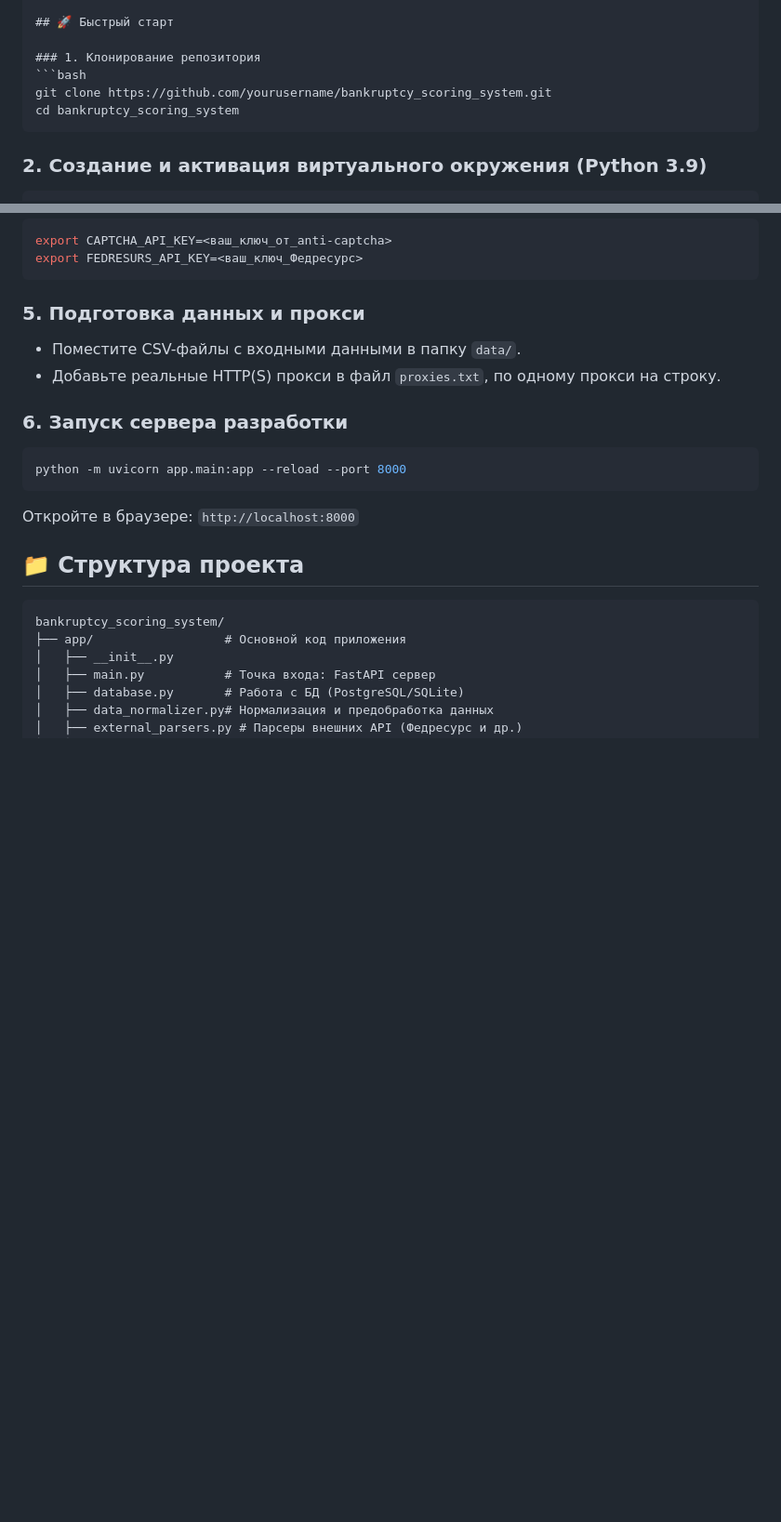
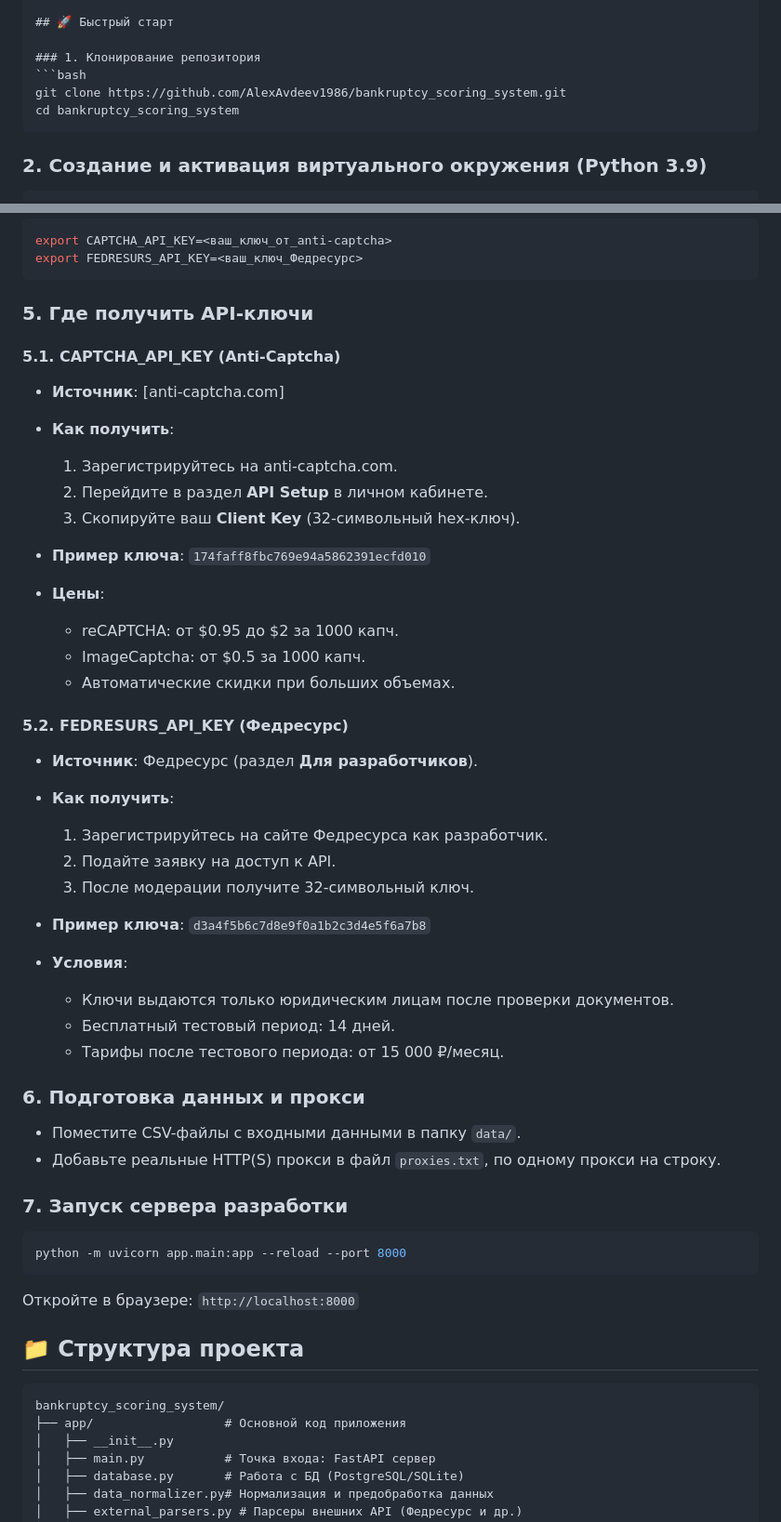
Before and after one commit to AlexAvdeev1986/bankruptcy_scoring_system, a Markdown page: README.md, 2 parts joined by grey strips. Shown: that part at 93% size. Drawn GitHub-style; blank space fills up the shorter version.

`````diff
--- a/README.md
+++ b/README.md
@@ -7,7 +7,7 @@
 
 ### 1. Клонирование репозитория
 ```bash
-git clone https://github.com/yourusername/bankruptcy_scoring_system.git
+git clone https://github.com/AlexAvdeev1986/bankruptcy_scoring_system.git
 cd bankruptcy_scoring_system
 ````
 
@@ -33,12 +33,44 @@ export CAPTCHA_API_KEY=<ваш_ключ_от_anti-captcha>
 export FEDRESURS_API_KEY=<ваш_ключ_Федресурс>
 ```
 
-### 5. Подготовка данных и прокси
+### 5. Где получить API-ключи
+
+#### 5.1. CAPTCHA\_API\_KEY (Anti-Captcha)
+
+* **Источник**: \[anti-captcha.com]
+* **Как получить**:
+
+  1. Зарегистрируйтесь на anti-captcha.com.
+  2. Перейдите в раздел **API Setup** в личном кабинете.
+  3. Скопируйте ваш **Client Key** (32-символьный hex-ключ).
+* **Пример ключа**: `174faff8fbc769e94a5862391ecfd010`
+* **Цены**:
+
+  * reCAPTCHA: от \$0.95 до \$2 за 1000 капч.
+  * ImageCaptcha: от \$0.5 за 1000 капч.
+  * Автоматические скидки при больших объемах.
+
+#### 5.2. FEDRESURS\_API\_KEY (Федресурс)
+
+* **Источник**: Федресурс (раздел **Для разработчиков**).
+* **Как получить**:
+
+  1. Зарегистрируйтесь на сайте Федресурса как разработчик.
+  2. Подайте заявку на доступ к API.
+  3. После модерации получите 32-символьный ключ.
+* **Пример ключа**: `d3a4f5b6c7d8e9f0a1b2c3d4e5f6a7b8`
+* **Условия**:
+
+  * Ключи выдаются только юридическим лицам после проверки документов.
+  * Бесплатный тестовый период: 14 дней.
+  * Тарифы после тестового периода: от 15 000 ₽/месяц.
+
+### 6. Подготовка данных и прокси
 
 * Поместите CSV-файлы с входными данными в папку `data/`.
 * Добавьте реальные HTTP(S) прокси в файл `proxies.txt`, по одному прокси на строку.
 
-### 6. Запуск сервера разработки
+### 7. Запуск сервера разработки
 
 ```bash
 python -m uvicorn app.main:app --reload --port 8000
`````
